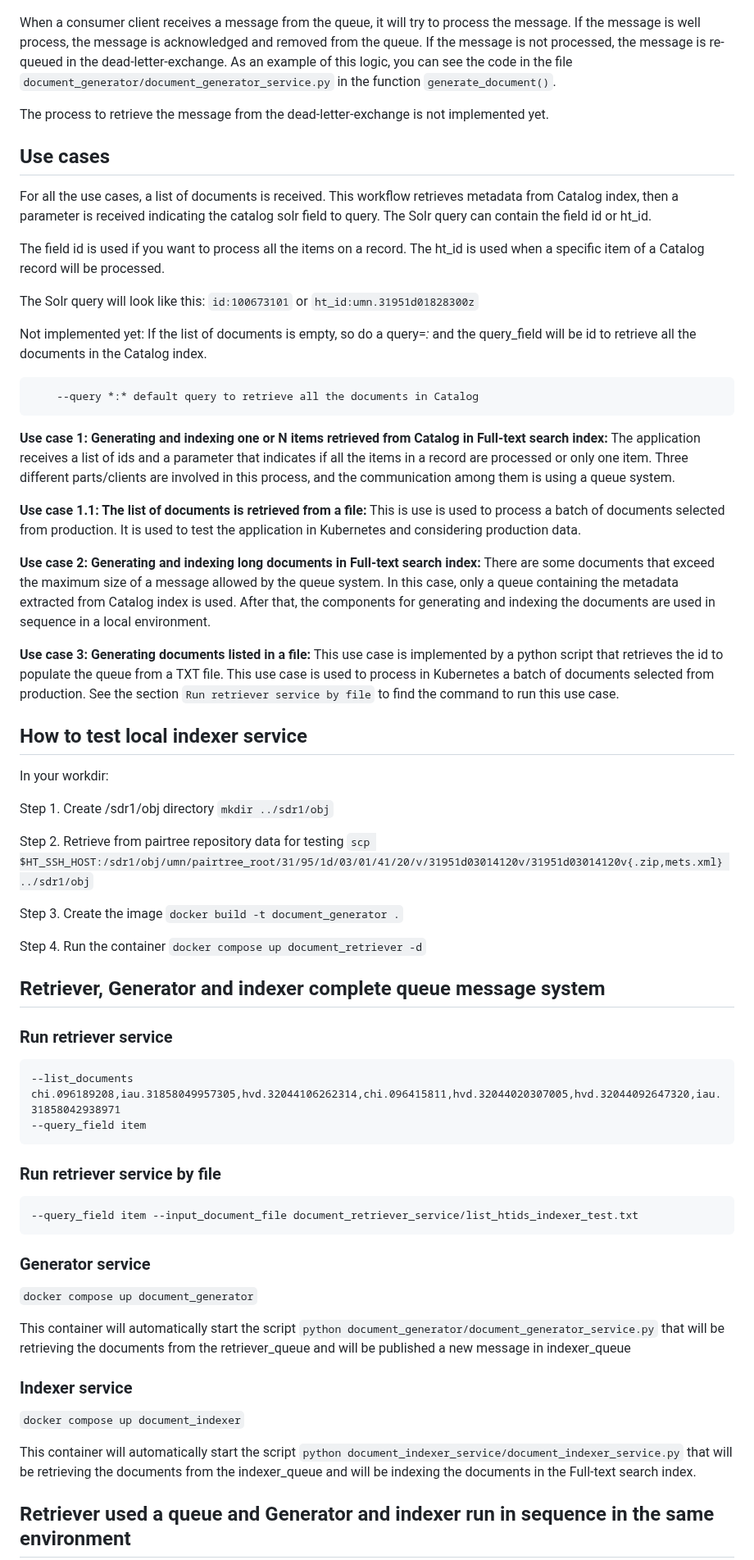
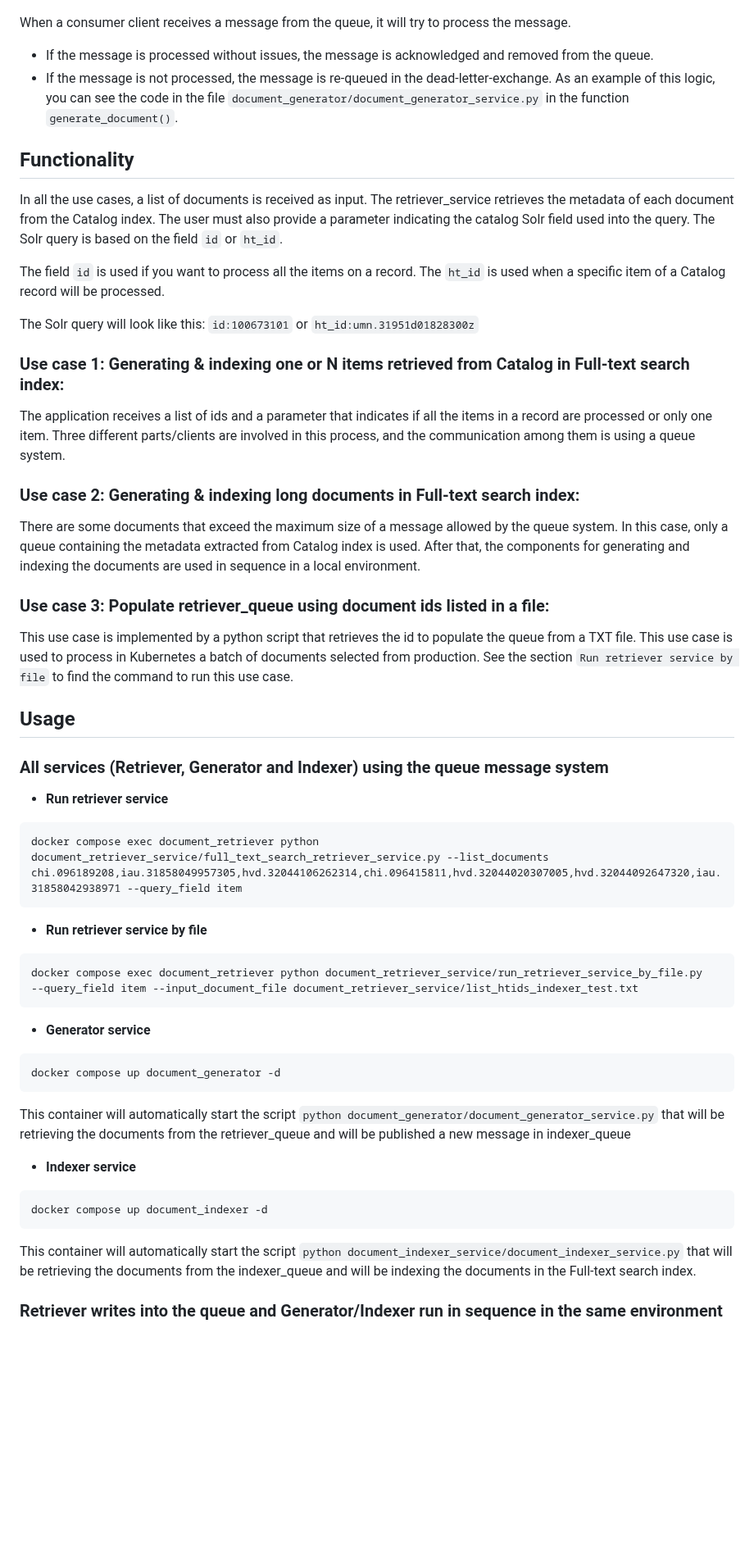
Before and after one commit to hathitrust/index_search_monorepo, a Markdown page: ht_indexer/README.md, the part around one of its changes. Shown at 82% size. Drawn GitHub-style; blank space fills up the shorter version.

Commit message:
Update the documentation following the template https://github.com/hathitrust/documentation-templates (#22)

````diff
--- a/ht_indexer/README.md
+++ b/ht_indexer/README.md
@@ -48,95 +185,77 @@ The image below shows the queues involved in the system.
 
 ![rabbitmq_queues.png](rabbitmq_queues.png)
 
-When a consumer client receives a message from the queue, it will try to process the message. If the message is well
-process, the message is acknowledged and removed from the queue. If the message is not processed, the message is
-re-queued in the dead-letter-exchange. As an example of this logic, you can see the code in the file
-`document_generator/document_generator_service.py` in the function `generate_document()`.
+When a consumer client receives a message from the queue, it will try to process the message.
 
-The process to retrieve the message from the dead-letter-exchange is not implemented yet.
+* If the message is processed without issues, the message is acknowledged and removed from the queue.
+* If the message is not processed, the message is re-queued in the dead-letter-exchange.
+  As an example of this logic, you can see the code in the file
+  `document_generator/document_generator_service.py` in the function `generate_document()`.
 
-## Use cases
+## Functionality
 
-For all the use cases, a list of documents is received. This workflow retrieves metadata from Catalog index, then a
-parameter is received indicating the catalog solr field to query. The Solr query can contain the field id or ht_id.
+In all the use cases, a list of documents is received as input. The retriever_service retrieves the metadata of each
+document from the Catalog index. The user must also provide a parameter indicating the catalog Solr field
+used into the query. The Solr query is based on the field `id` or `ht_id`.
 
-The field id is used if you want to process all the items on
-a record. The ht_id is used when a specific item of a Catalog record will be processed.
+The field `id` is used if you want to process all the items on a record. The `ht_id` is used when a specific
+item of a Catalog record will be processed.
 
 The Solr query will look like this: `id:100673101` or `ht_id:umn.31951d01828300z`
 
-Not implemented yet: If the list of documents is empty, so do a query=*:* and the query_field will be id to retrieve
-all the documents in the Catalog index.
+### Use case 1: Generating & indexing one or N items retrieved from Catalog in Full-text search index:
 
-```
-    --query *:* default query to retrieve all the documents in Catalog
-```
-
-**Use case 1: Generating and indexing one or N items retrieved from Catalog in Full-text search index:**
 The application receives a list of ids and a parameter that indicates if all the items in a record are processed
 or only one item. Three different parts/clients are involved in this process, and the communication among them
 is using a queue system.
 
-**Use case 1.1: The list of documents is retrieved from a file:**
-This is use is used to process a batch of documents selected from production. It is used to test the
-application in Kubernetes and considering production data.
+### Use case 2: Generating & indexing long documents in Full-text search index:
 
-**Use case 2: Generating and indexing long documents in Full-text search index:**
 There are some documents that exceed the maximum size of a message allowed by the queue system. In this case, only a
 queue containing the metadata extracted from Catalog index is used. After that, the components for generating and
 indexing the documents are used in sequence in a local environment.
 
-**Use case 3: Generating documents listed in a file:**
+### Use case 3: Populate retriever_queue using document ids listed in a file:
+
 This use case is implemented by a python script that retrieves the id to populate the queue from a TXT file. This
 use case is used to process in Kubernetes a batch of documents selected from production. See the section
 ``Run retriever service by file`` to find the command to run this use case.
 
-## How to test local indexer service
+## Usage
 
-In your workdir:
+### All services (Retriever, Generator and Indexer) using the queue message system
 
-Step 1. Create /sdr1/obj directory
-`mkdir ../sdr1/obj`
+* **Run retriever service**
 
-Step 2. Retrieve from pairtree repository data for testing
-`scp $HT_SSH_HOST:/sdr1/obj/umn/pairtree_root/31/95/1d/03/01/41/20/v/31951d03014120v/31951d03014120v{.zip,mets.xml} ../sdr1/obj`
-
-Step 3. Create the image
-`docker build -t document_generator .`
-
-Step 4. Run the container
-`docker compose up document_retriever -d`
-
-## Retriever, Generator and indexer complete queue message system
-
-### Run retriever service
-
-```docker compose exec document_retriever python document_retriever_service/full_text_search_retriever_service.py
---list_documents
-chi.096189208,iau.31858049957305,hvd.32044106262314,chi.096415811,hvd.32044020307005,hvd.32044092647320,iau.31858042938971
---query_field item
+```
+docker compose exec document_retriever python document_retriever_service/full_text_search_retriever_service.py --list_documents chi.096189208,iau.31858049957305,hvd.32044106262314,chi.096415811,hvd.32044020307005,hvd.32044092647320,iau.31858042938971 --query_field item
 ```
 
-### Run retriever service by file
+* **Run retriever service by file**
 
-```docker compose exec document_retriever python document_retriever_service/run_retriever_service_by_file.py
+```
+docker compose exec document_retriever python document_retriever_service/run_retriever_service_by_file.py
 --query_field item --input_document_file document_retriever_service/list_htids_indexer_test.txt
 ```
 
-### Generator service
+* **Generator service**
 
-```docker compose up document_generator```
+```
+docker compose up document_generator -d
+```
 
 This container will automatically start the script `python document_generator/document_generator_service.py` that will
 be retrieving the documents from the retriever_queue and will be published a new message in indexer_queue
 
-### Indexer service
+* **Indexer service**
 
-```docker compose up document_indexer```
+```
+docker compose up document_indexer -d
+```
 
 This container will automatically start the script `python document_indexer_service/document_indexer_service.py` that
 will be retrieving the documents from the indexer_queue and will be indexing the documents in the Full-text search
 index.
 
-## Retriever used a queue and Generator and indexer run in sequence in the same environment
+### Retriever writes into the queue and Generator/Indexer run in sequence in the same environment
 
````
Also changed, not shown: other parts of ht_indexer/README.md (+329 -191 lines), ht_indexer/ht_indexer_architecture.jpg (added), ht_indexer/kubernetes_components.png (added), 1 other file.
